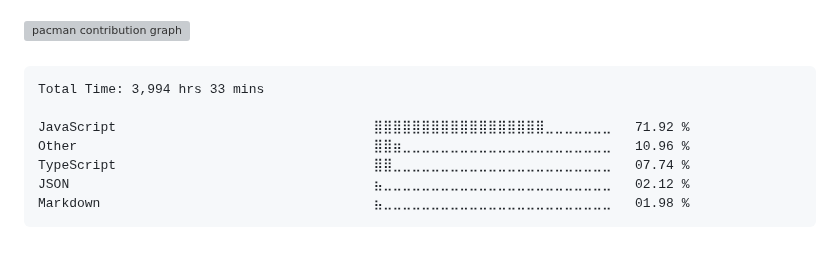
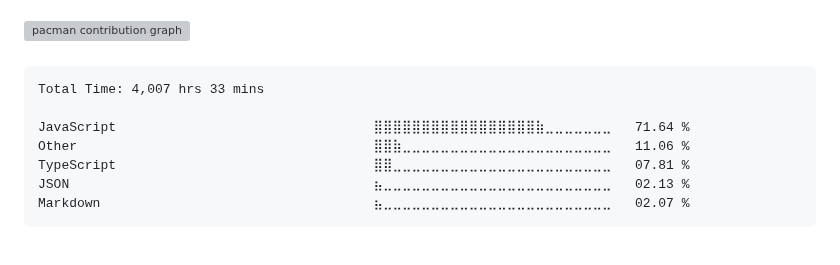
Before and after one commit to surajkuushwaha/surajkuushwaha, a Markdown page: README.md, the part around the change. Rendered like a GitHub page; grey boxes are pictures that could not be loaded.

Commit message:
Updated waka-readme graph with new metrics

````diff
--- a/README.md
+++ b/README.md
@@ -77,13 +77,13 @@
 <!--START_SECTION:waka-->
 
 ```txt
-Total Time: 3,994 hrs 33 mins
+Total Time: 4,007 hrs 33 mins
 
-JavaScript                                 ⣿⣿⣿⣿⣿⣿⣿⣿⣿⣿⣿⣿⣿⣿⣿⣿⣿⣿⣀⣀⣀⣀⣀⣀⣀   71.92 %
-Other                                      ⣿⣿⣶⣀⣀⣀⣀⣀⣀⣀⣀⣀⣀⣀⣀⣀⣀⣀⣀⣀⣀⣀⣀⣀⣀   10.96 %
-TypeScript                                 ⣿⣿⣀⣀⣀⣀⣀⣀⣀⣀⣀⣀⣀⣀⣀⣀⣀⣀⣀⣀⣀⣀⣀⣀⣀   07.74 %
-JSON                                       ⣦⣀⣀⣀⣀⣀⣀⣀⣀⣀⣀⣀⣀⣀⣀⣀⣀⣀⣀⣀⣀⣀⣀⣀⣀   02.12 %
-Markdown                                   ⣦⣀⣀⣀⣀⣀⣀⣀⣀⣀⣀⣀⣀⣀⣀⣀⣀⣀⣀⣀⣀⣀⣀⣀⣀   01.98 %
+JavaScript                                 ⣿⣿⣿⣿⣿⣿⣿⣿⣿⣿⣿⣿⣿⣿⣿⣿⣿⣷⣀⣀⣀⣀⣀⣀⣀   71.64 %
+Other                                      ⣿⣿⣷⣀⣀⣀⣀⣀⣀⣀⣀⣀⣀⣀⣀⣀⣀⣀⣀⣀⣀⣀⣀⣀⣀   11.06 %
+TypeScript                                 ⣿⣿⣀⣀⣀⣀⣀⣀⣀⣀⣀⣀⣀⣀⣀⣀⣀⣀⣀⣀⣀⣀⣀⣀⣀   07.81 %
+JSON                                       ⣦⣀⣀⣀⣀⣀⣀⣀⣀⣀⣀⣀⣀⣀⣀⣀⣀⣀⣀⣀⣀⣀⣀⣀⣀   02.13 %
+Markdown                                   ⣦⣀⣀⣀⣀⣀⣀⣀⣀⣀⣀⣀⣀⣀⣀⣀⣀⣀⣀⣀⣀⣀⣀⣀⣀   02.07 %
 ```
 
 <!--END_SECTION:waka-->
````
